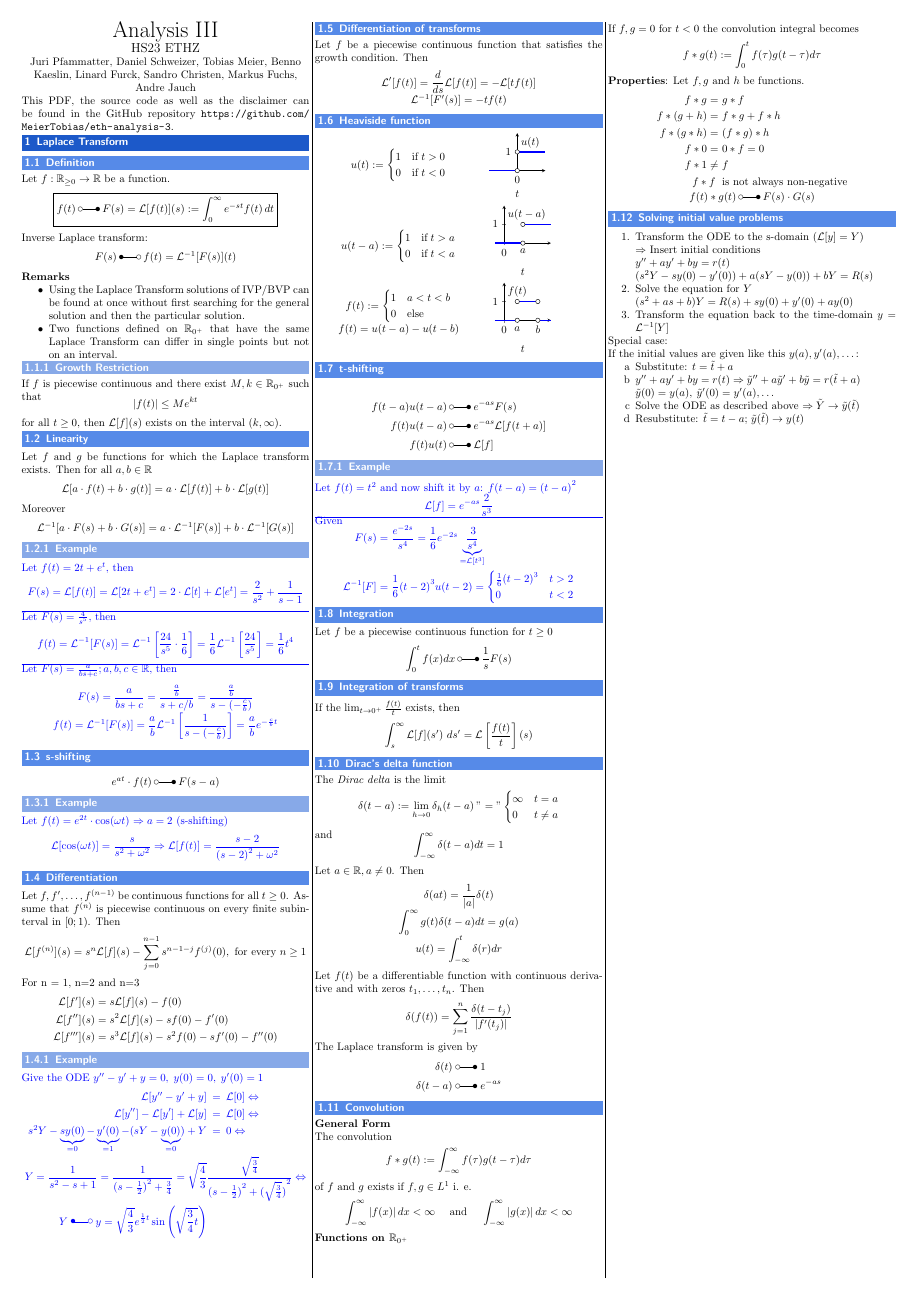
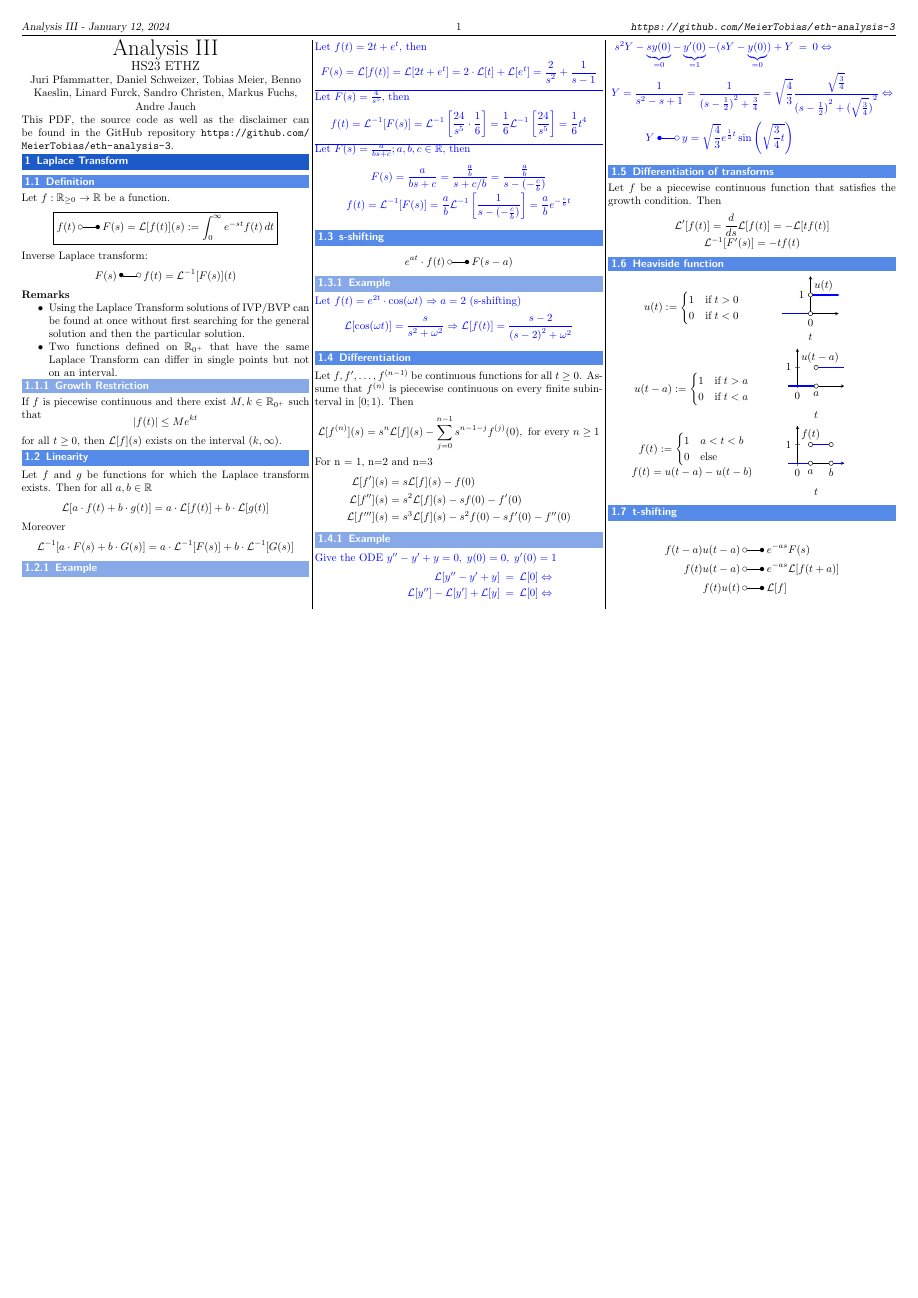
Before and after one commit to MeierTobias/eth-analysis-3, a LaTeX document (src/main.tex, which reads src/headers/conditional_formatting.tex, src/headers/flags.tex, src/headers/standard_header.tex): page 1 of 10 before the commit and page 1 of 22 after it, the shorter picture padded with empty space. Compiled offline with pdfLaTeX.

Commit message:
layout updated to support A3 and A4

```diff
--- /dev/null
+++ b/src/headers/conditional_formatting.tex
@@ -0,0 +1,11 @@
+\if 0\udlayout{}
+    % A4 landscape
+    \def\udorientationmode{landscape}
+    \def\udpapersize{a4paper}
+    \def\udfontsize{10pt}
+\else
+    % A3 portrait
+    \def\udorientationmode{portrait}
+    \def\udpapersize{a3paper}
+    \def\udfontsize{10pt}
+\fi
--- a/src/headers/flags.tex
+++ b/src/headers/flags.tex
@@ -1 +1,2 @@
-%\excludecomment{examplesection}
+\def\udlayout{0} % 0 = 4A landscape, 1 = A3 portrait
+\def\udexamples{1} % 0 = don't show examples, 1 = show examples
--- a/src/headers/standard_header.tex
+++ b/src/headers/standard_header.tex
@@ -1,5 +1,5 @@
 % document setup
-\usepackage[left=7mm,right=7mm,top=7mm,bottom=7mm,portrait]{geometry} % margin = .. total={280mm,190 mm} % in geometry for defined size/ratio
+\usepackage[left=7mm,right=7mm,top=20mm,bottom=7mm,\udorientationmode]{geometry} % margin = .. total={280mm,190 mm} % in geometry for defined size/ratio
 \usepackage{multicol,multirow}
 \usepackage[utf8]{inputenc} % not strictly necessary, but sets utf8
 
@@ -49,12 +49,17 @@
 {
 }
 
+\if 0\udexamples
+    \excludecomment{examplesection}
+\fi
+
 % define header style
 \usepackage[headsepline]{scrlayer-scrpage}
 \pagestyle{scrheadings}
 \ihead{Analysis III - \today}
 \chead{\pagemark}
 \ohead{\url{https://github.com/MeierTobias/eth-analysis-3}}
+\setlength{\headsep}{5pt}
 
 % hyperlinks have to be included last
 \usepackage{hyperref}
--- a/src/main.tex
+++ b/src/main.tex
@@ -1,10 +1,12 @@
-\documentclass[a3paper,10pt]{extarticle}
+\input{headers/flags}
+\input{headers/conditional_formatting.tex}
+
+\documentclass[\udpapersize,\udfontsize]{extarticle}
 
 \input{headers/standard_header}
 \input{headers/layout_formating}
 \input{headers/code_header}
 \input{headers/math_header}
-\input{headers/flags}
 
 \begin{document}
 \begin{multicols*}{3}
```
Lines whose indentation alone changed are shown as unchanged.
